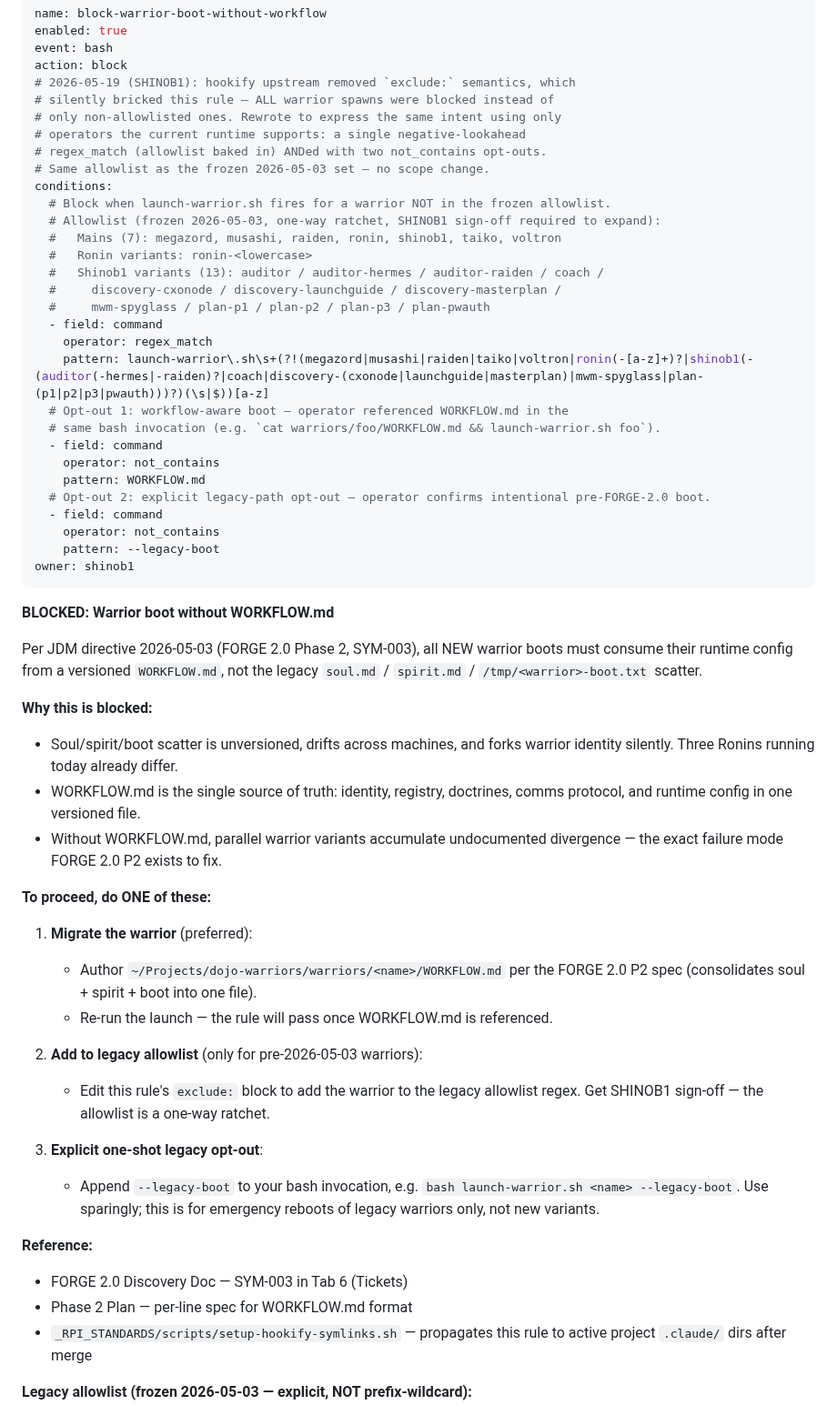
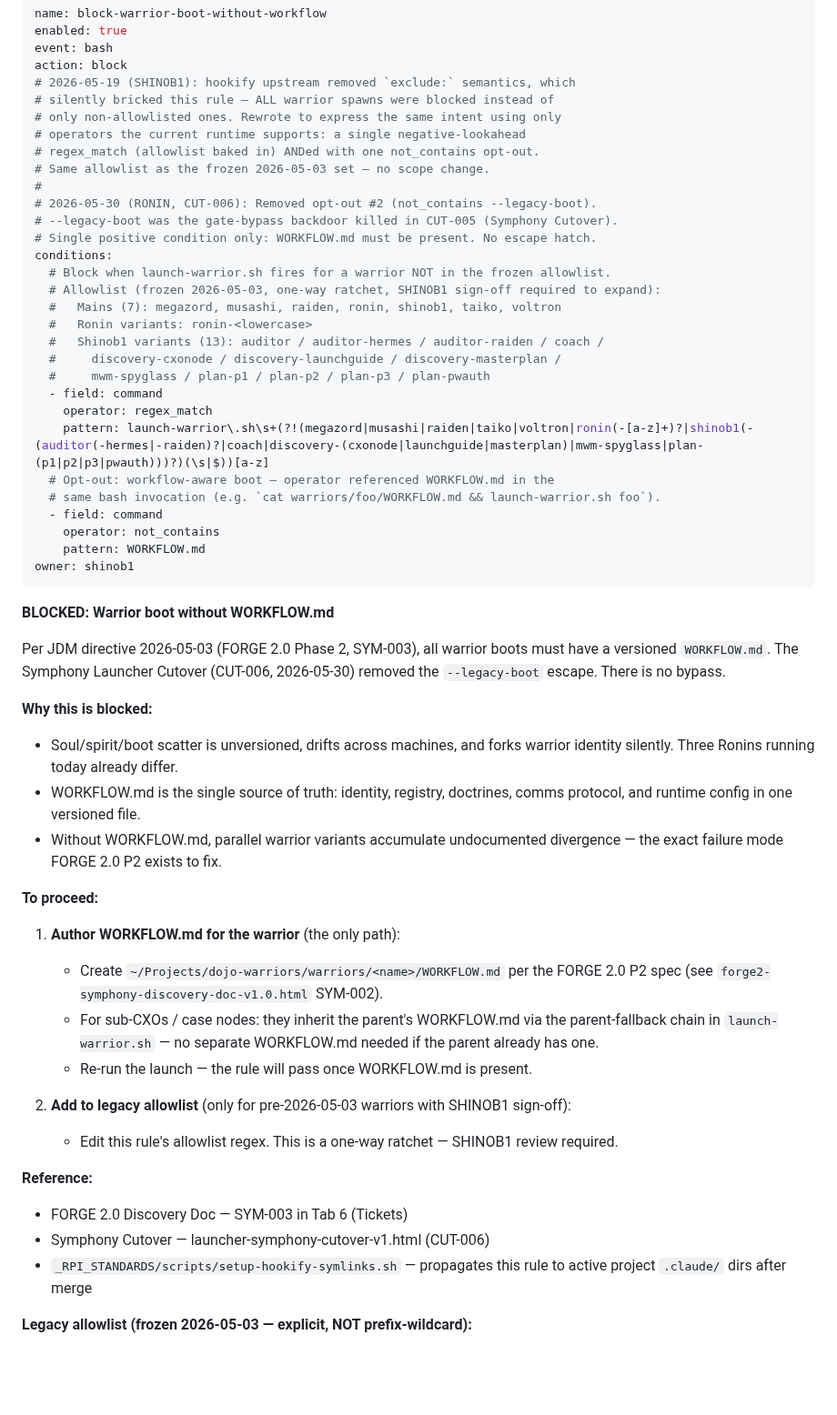
Before and after one commit to retirementprotectors/RPI-Standards, a Markdown page: hookify/hookify.block-warrior-boot-without-workflow.local.md, the part around the change. Shown at 91% size. GitHub-like rendering; blank space fills up the shorter version.

Commit message:
ronin(CUT-006): collapse hookify gate — remove legacy-boot opt-out
Remove opt-out #2 (not_contains --legacy-boot) from the
block-warrior-boot-without-workflow rule. Single positive condition
remains: WORKFLOW.md present. No escape hatch.

G4 evidence:
- Single not_contains condition: pattern=WORKFLOW.md only
- Legacy-boot opt-out is gone from conditions block

Covers: CUT-006

Co-Authored-By: Claude Sonnet 4.6 <noreply@anthropic.com>

```diff
--- a/hookify/hookify.block-warrior-boot-without-workflow.local.md
+++ b/hookify/hookify.block-warrior-boot-without-workflow.local.md
@@ -7,8 +7,12 @@ action: block
 # silently bricked this rule — ALL warrior spawns were blocked instead of
 # only non-allowlisted ones. Rewrote to express the same intent using only
 # operators the current runtime supports: a single negative-lookahead
-# regex_match (allowlist baked in) ANDed with two not_contains opt-outs.
+# regex_match (allowlist baked in) ANDed with one not_contains opt-out.
 # Same allowlist as the frozen 2026-05-03 set — no scope change.
+#
+# 2026-05-30 (RONIN, CUT-006): Removed opt-out #2 (not_contains --legacy-boot).
+# --legacy-boot was the gate-bypass backdoor killed in CUT-005 (Symphony Cutover).
+# Single positive condition only: WORKFLOW.md must be present. No escape hatch.
 conditions:
   # Block when launch-warrior.sh fires for a warrior NOT in the frozen allowlist.
   # Allowlist (frozen 2026-05-03, one-way ratchet, SHINOB1 sign-off required to expand):
@@ -20,23 +24,19 @@ conditions:
   - field: command
     operator: regex_match
     pattern: launch-warrior\.sh\s+(?!(megazord|musashi|raiden|taiko|voltron|ronin(-[a-z]+)?|shinob1(-(auditor(-hermes|-raiden)?|coach|discovery-(cxonode|launchguide|masterplan)|mwm-spyglass|plan-(p1|p2|p3|pwauth)))?)(\s|$))[a-z]
-  # Opt-out 1: workflow-aware boot — operator referenced WORKFLOW.md in the
+  # Opt-out: workflow-aware boot — operator referenced WORKFLOW.md in the
   # same bash invocation (e.g. `cat warriors/foo/WORKFLOW.md && launch-warrior.sh foo`).
   - field: command
     operator: not_contains
     pattern: WORKFLOW.md
-  # Opt-out 2: explicit legacy-path opt-out — operator confirms intentional pre-FORGE-2.0 boot.
-  - field: command
-    operator: not_contains
-    pattern: --legacy-boot
 owner: shinob1
 ---
 
 **BLOCKED: Warrior boot without WORKFLOW.md**
 
-Per JDM directive 2026-05-03 (FORGE 2.0 Phase 2, SYM-003), all NEW warrior boots
-must consume their runtime config from a versioned `WORKFLOW.md`, not the legacy
-`soul.md` / `spirit.md` / `/tmp/<warrior>-boot.txt` scatter.
+Per JDM directive 2026-05-03 (FORGE 2.0 Phase 2, SYM-003), all warrior boots
+must have a versioned `WORKFLOW.md`. The Symphony Launcher Cutover (CUT-006,
+2026-05-30) removed the `--legacy-boot` escape. There is no bypass.
 
 **Why this is blocked:**
 - Soul/spirit/boot scatter is unversioned, drifts across machines, and forks
@@ -46,25 +46,22 @@ must consume their runtime config from a versioned `WORKFLOW.md`, not the legacy
 - Without WORKFLOW.md, parallel warrior variants accumulate undocumented
   divergence — the exact failure mode FORGE 2.0 P2 exists to fix.
 
-**To proceed, do ONE of these:**
+**To proceed:**
 
-1. **Migrate the warrior** (preferred):
-   - Author `~/Projects/dojo-warriors/warriors/<name>/WORKFLOW.md` per the
-     FORGE 2.0 P2 spec (consolidates soul + spirit + boot into one file).
-   - Re-run the launch — the rule will pass once WORKFLOW.md is referenced.
+1. **Author WORKFLOW.md for the warrior** (the only path):
+   - Create `~/Projects/dojo-warriors/warriors/<name>/WORKFLOW.md` per the
+     FORGE 2.0 P2 spec (see `forge2-symphony-discovery-doc-v1.0.html` SYM-002).
+   - For sub-CXOs / case nodes: they inherit the parent's WORKFLOW.md via the
+     parent-fallback chain in `launch-warrior.sh` — no separate WORKFLOW.md needed
+     if the parent already has one.
+   - Re-run the launch — the rule will pass once WORKFLOW.md is present.
 
-2. **Add to legacy allowlist** (only for pre-2026-05-03 warriors):
-   - Edit this rule's `exclude:` block to add the warrior to the legacy
-     allowlist regex. Get SHINOB1 sign-off — the allowlist is a one-way ratchet.
-
-3. **Explicit one-shot legacy opt-out**:
-   - Append `--legacy-boot` to your bash invocation, e.g.
-     `bash launch-warrior.sh <name> --legacy-boot`. Use sparingly; this is
-     for emergency reboots of legacy warriors only, not new variants.
+2. **Add to legacy allowlist** (only for pre-2026-05-03 warriors with SHINOB1 sign-off):
+   - Edit this rule's allowlist regex. This is a one-way ratchet — SHINOB1 review required.
 
 **Reference:**
 - FORGE 2.0 Discovery Doc — SYM-003 in Tab 6 (Tickets)
-- Phase 2 Plan — per-line spec for WORKFLOW.md format
+- Symphony Cutover — launcher-symphony-cutover-v1.html (CUT-006)
 - `_RPI_STANDARDS/scripts/setup-hookify-symlinks.sh` — propagates this rule
   to active project `.claude/` dirs after merge
 
```
